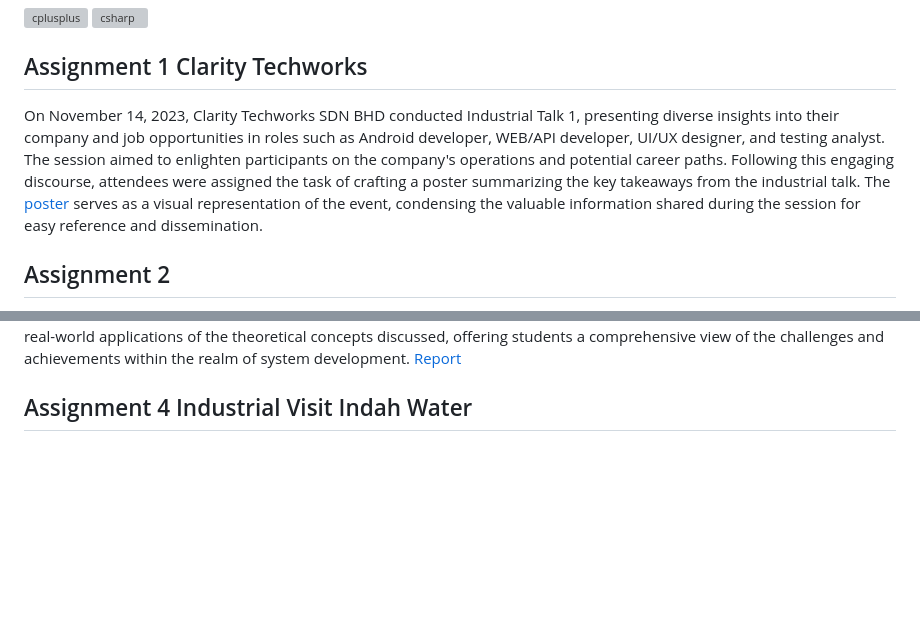
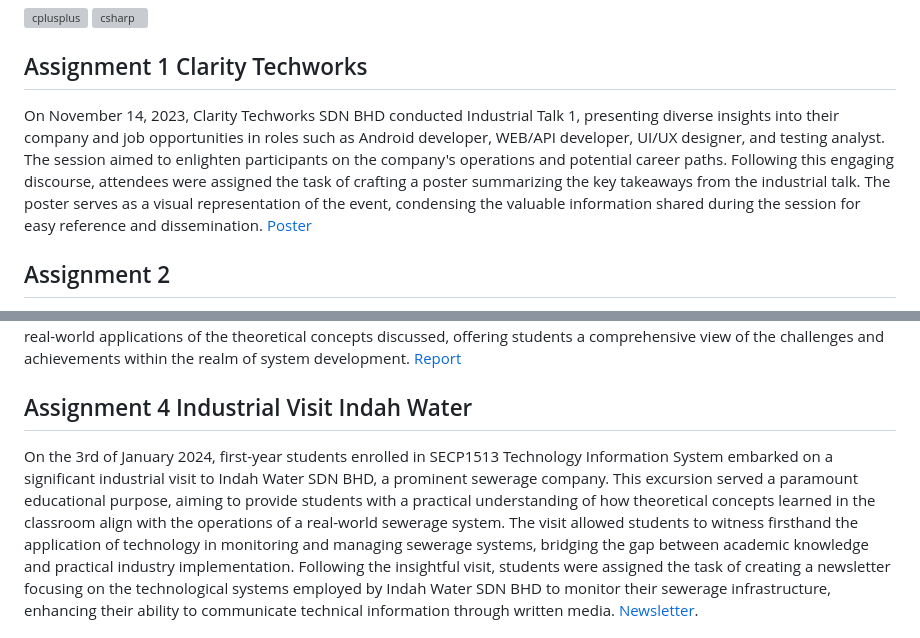
Before and after one commit to azraei3/azraei3.github.io, a Markdown page: README.md, 2 parts joined by grey strips. Rendered like a GitHub page; blank space fills up the shorter version; grey boxes are pictures that could not be loaded.

```diff
--- a/README.md
+++ b/README.md
@@ -12,7 +12,8 @@
 <p align="left"> <a href="https://www.w3schools.com/cpp/" target="_blank" rel="noreferrer"> <img src="https://raw.githubusercontent.com/devicons/devicon/master/icons/cplusplus/cplusplus-original.svg" alt="cplusplus" width="40" height="40"/> </a> <a href="https://www.w3schools.com/cs/" target="_blank" rel="noreferrer"> <img src="https://raw.githubusercontent.com/devicons/devicon/master/icons/csharp/csharp-original.svg" alt="csharp" width="40" height="40"/> </a> </p>
 
 ## Assignment 1 Clarity Techworks
-On November 14, 2023, Clarity Techworks SDN BHD conducted Industrial Talk 1, presenting diverse insights into their company and job opportunities in roles such as Android developer, WEB/API developer, UI/UX designer, and testing analyst. The session aimed to enlighten participants on the company's operations and potential career paths. Following this engaging discourse, attendees were assigned the task of crafting a poster summarizing the key takeaways from the industrial talk. The [poster](https://github.com/azraei3/azraei3.github.io/blob/main/Assignments/Clarity%20techwork.pdf) serves as a visual representation of the event, condensing the valuable information shared during the session for easy reference and dissemination.
+On November 14, 2023, Clarity Techworks SDN BHD conducted Industrial Talk 1, presenting diverse insights into their company and job opportunities in roles such as Android developer, WEB/API developer, UI/UX designer, and testing analyst. The session aimed to enlighten participants on the company's operations and potential career paths. Following this engaging discourse, attendees were assigned the task of crafting a poster summarizing the key takeaways from the industrial talk. The poster serves as a visual representation of the event, condensing the valuable information shared during the session for easy reference and dissemination.
+[Poster](https://github.com/azraei3/azraei3.github.io/blob/main/Assignments/Clarity%20techwork.pdf)
 
 ## Assignment 2
 On December 5, 2023, UTM Digital team conducted Industrial Talk 2, an online session providing crucial insights into their pivotal role as overseers of UTM's connectivity, cloud infrastructure, and website functionality. This team plays a vital role in maintaining the seamless operation of these digital components for UTM. Serving as a fundamental introduction to their responsibilities, the session aimed to deepen students' understanding of the intricate processes involved in ensuring optimal digital functionality. Following the talk, students were tasked with producing a video encapsulating the key aspects discussed during the industrial session. This assignment not only fosters a practical application of the knowledge gained but also serves as a creative means of reinforcing the concepts presented by UTM Digital.
@@ -23,4 +24,5 @@ On December 28, 2023, Ms. Qistina from Credence (TM Subsidiary) delivered Indust
 [Report](https://github.com/azraei3/azraei3.github.io/blob/main/Assignments/Assignment%203%20Group%20Adam%20Azraei.pdf)
 
 ## Assignment 4 Industrial Visit Indah Water
+On the 3rd of January 2024, first-year students enrolled in SECP1513 Technology Information System embarked on a significant industrial visit to Indah Water SDN BHD, a prominent sewerage company. This excursion served a paramount educational purpose, aiming to provide students with a practical understanding of how theoretical concepts learned in the classroom align with the operations of a real-world sewerage system. The visit allowed students to witness firsthand the application of technology in monitoring and managing sewerage systems, bridging the gap between academic knowledge and practical industry implementation. Following the insightful visit, students were assigned the task of creating a newsletter focusing on the technological systems employed by Indah Water SDN BHD to monitor their sewerage infrastructure, enhancing their ability to communicate technical information through written media.
 [Newsletter](https://github.com/azraei3/azraei3.github.io/blob/main/Assignments/Indah%20Water%20Assignment%204%20Group%20Adam%20Azraei.pdf).
```
